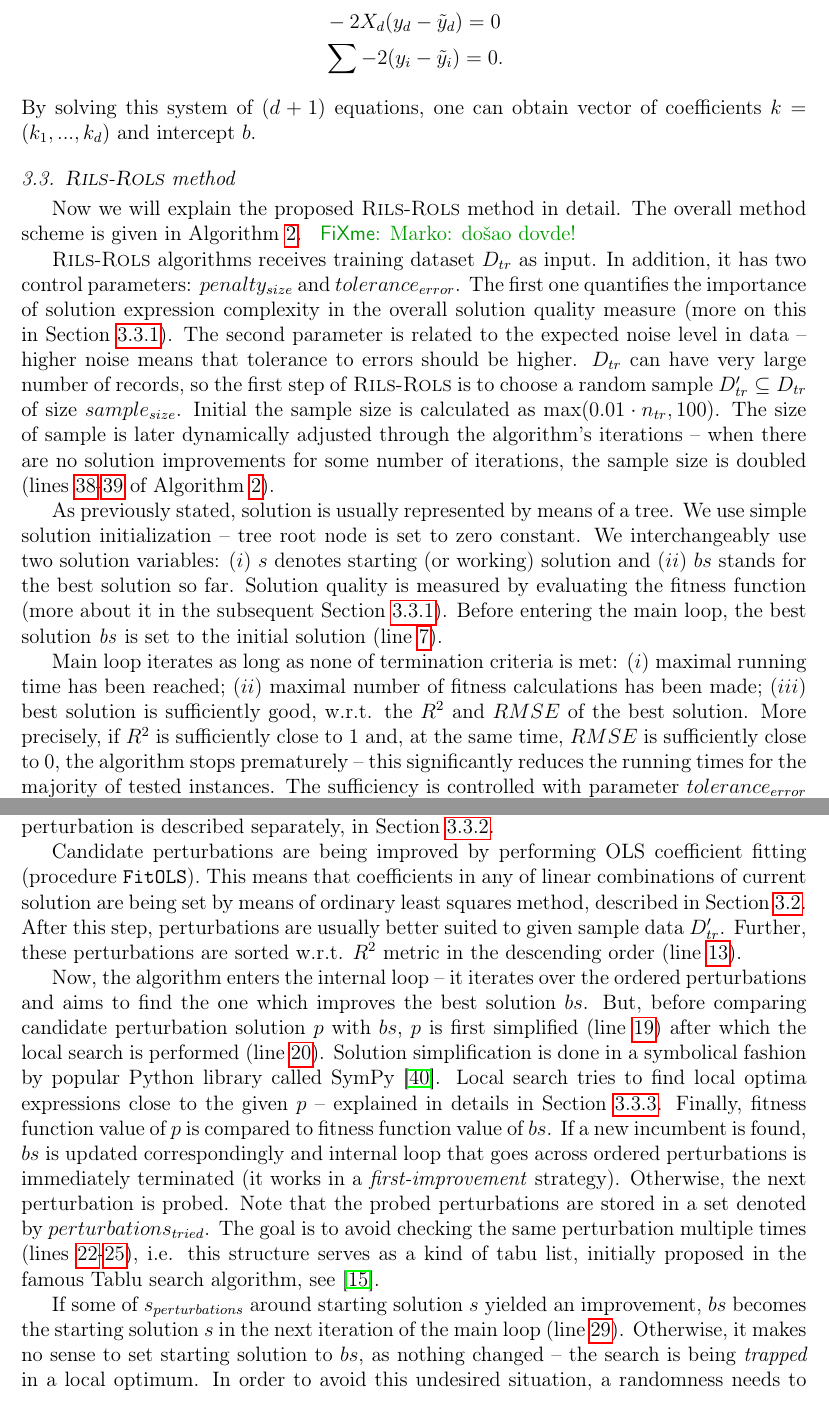
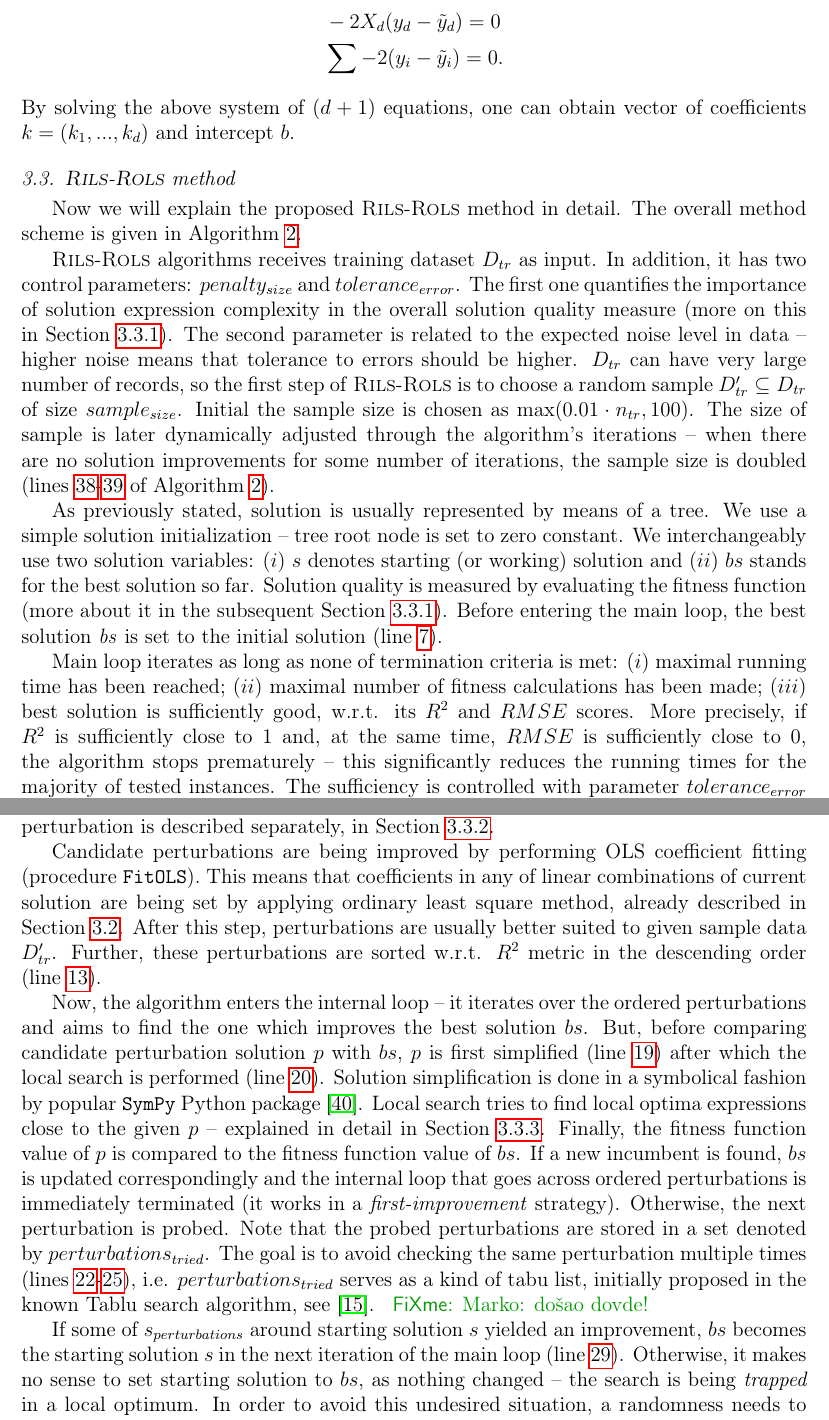
Before and after one commit to kartelj/rils-rols, a LaTeX paper (paper_resources/doc/paper.tex): two parts of pages 7 and 9 of 33, joined at a grey line, cut so that both start at the same text. Compiled offline with pdfLaTeX.

Commit message:
Update in Section 3.2

```diff
--- a/paper_resources/doc/paper.tex
+++ b/paper_resources/doc/paper.tex
@@ -297,10 +297,10 @@
 	%	 & \sum y_i \cdot x_i   = b\sum x_i \cdot x_i  +  k \cdot \sum x_i \\
 	%	 & \sum y_i  = k \sum x_i + b \cdot d.
 	%  \end{align*}
-By solving this system of $(d+1)$ equations, one can obtain vector of coefficients $k=(k_1, ..., k_d)$ and intercept $b$. %For example, in order to calculate coefficient $k_i$, the following system of equations is
+By solving the above system of $(d+1)$ equations, one can obtain vector of coefficients $k=(k_1, ..., k_d)$ and intercept $b$. %For example, in order to calculate coefficient $k_i$, the following system of equations is
 %\fxnote{TODO: Aca -- ovde je pisalo da je to sistem sa dve jednacine i dve nepoznate k i b -- medjutim, k je vektor. Ako mozes dopisi jos nesto, tipa koliko je podataka potrebno i slicno -- mozda veremenska slozenost.) }%https://towardsdatascience.com/understanding-the-ols-method-for-simple-linear-regression-e0a4e8f692cc
 \subsection{\textsc{Rils}-\textsc{Rols}  method}
-Now we will explain the proposed \textsc{Rils}-\textsc{Rols}  method in detail. The overall method scheme is given in Algorithm~\ref{alg:rilsrols}.  \fxnote{Marko: došao dovde!}
+Now we will explain the proposed \textsc{Rils}-\textsc{Rols}  method in detail. The overall method scheme is given in Algorithm~\ref{alg:rilsrols}.
 
 \begin{algorithm}
 	\footnotesize
@@ -363,14 +363,13 @@ Now we will explain the proposed \textsc{Rils}-\textsc{Rols}  method in detail.
 \end{algorithm}
 
 \textsc{Rils}-\textsc{Rols}  algorithms receives training dataset $D_{tr}$ as input. In addition, it has two control parameters: $penalty_{size}$ and $tolerance_{error}$. The first one quantifies the importance of solution expression complexity in the overall solution quality measure (more on this in Section~\ref{sec:fitness}). The second parameter is related to the expected noise level in data -- higher noise means that tolerance to errors should be higher.
-$D_{tr}$ can have very large number of records, so the first step of \textsc{Rils}-\textsc{Rols}  is to choose a random sample $D_{tr}' \subseteq D_{tr}$ of size $sample_{size}$. Initial the sample size is calculated as $\max(0.01 \cdot n_{tr}, 100)$. The size of sample is later dynamically adjusted through the algorithm's iterations -- when there are no solution improvements for some number of iterations, the sample size is doubled (lines~\ref{line:sampleAdj1}-\ref{line:sampleAdj2} of Algorithm~\ref{alg:rilsrols}).
+$D_{tr}$ can have very large number of records, so the first step of \textsc{Rils}-\textsc{Rols}  is to choose a random sample $D_{tr}' \subseteq D_{tr}$ of size $sample_{size}$. Initial the sample size is chosen as $\max(0.01 \cdot n_{tr}, 100)$. The size of sample is later dynamically adjusted through the algorithm's iterations -- when there are no solution improvements for some number of iterations, the sample size is doubled (lines~\ref{line:sampleAdj1}-\ref{line:sampleAdj2} of Algorithm~\ref{alg:rilsrols}).
 
-
-As previously stated, solution is usually represented by means of a tree. We use simple solution initialization -- tree root node is set to zero constant. We interchangeably use two solution variables: ($i$) $s$ denotes starting (or working) solution and ($ii$) $bs$ stands for the best solution so far. Solution quality is measured by evaluating the fitness function (more about it in the subsequent Section~\ref{sec:fitness}). Before entering the main loop, the best solution \emph{bs} is set to the initial solution (line~\ref{line:solSet}).
+As previously stated, solution is usually represented by means of a tree. We use a simple solution initialization -- tree root node is set to zero constant. We interchangeably use two solution variables: ($i$) $s$ denotes starting (or working) solution and ($ii$) $bs$ stands for the best solution so far. Solution quality is measured by evaluating the fitness function (more about it in the subsequent Section~\ref{sec:fitness}). Before entering the main loop, the best solution \emph{bs} is set to the initial solution (line~\ref{line:solSet}).
 
 
 Main loop iterates as long as none of termination criteria is met: ($i$) maximal running time has been reached; ($ii$) maximal number of fitness calculations has been made; ($iii$) best solution is sufficiently good,
-w.r.t. the $R^2$ and $RMSE$ of the best solution. More precisely, if $R^2$ is sufficiently close to 1 and, at the same time, $RMSE$ is sufficiently close to 0, the algorithm stops prematurely -- this significantly reduces the running times for the majority of tested instances.
+w.r.t. its $R^2$ and $RMSE$ scores. More precisely, if $R^2$ is sufficiently close to 1 and, at the same time, $RMSE$ is sufficiently close to 0, the algorithm stops prematurely -- this significantly reduces the running times for the majority of tested instances.
 The sufficiency is controlled with parameter $tolerance_{error}$ -- smaller value means that $R^2$ and $RMSE$ should be closer to 1 and 0, respectively.
 
 
@@ -378,16 +377,15 @@ One of the first steps in the main loop is to generate perturbations near the st
 As the name of this procedure (\texttt{All1Perturbations}) suggests, perturbation step is local -- meaning the closeness of starting solution $s$ and any of perturbations is 1 (we call it 1-perturbation sometimes). The precise way of generating perturbation is described separately, in Section~\ref{sec:pertGen}.
 
 
-Candidate perturbations are being improved by performing OLS coefficient fitting (procedure \texttt{FitOLS}). This means that coefficients in any of linear combinations of current solution are being set by means of ordinary least squares method, described in Section~\ref{sec:ols}.
+Candidate perturbations are being improved by performing OLS coefficient fitting (procedure \texttt{FitOLS}). This means that coefficients in any of linear combinations of current solution are being set by applying  ordinary least square method, already described in Section~\ref{sec:ols}.
 After this step, perturbations are usually better suited to given sample data $D_{tr}'$.
 Further, these perturbations are sorted w.r.t. $R^2$ metric in the descending order (line~\ref{line:orderR2}).
 
-
 Now, the algorithm enters the internal loop -- it iterates over the ordered perturbations and aims to find the one which improves the best solution $bs$. But, before comparing candidate perturbation solution $p$ with $bs$, $p$ is first simplified (line~\ref{line:simp}) after which the local search is performed (line~\ref{line:ls}).
-Solution simplification is done in a symbolical fashion by popular Python library called SymPy~\cite{sympy}.
-Local search tries to find local optima expressions close to the given $p$ -- explained in details in Section~\ref{sec:ls}.
-Finally, fitness function value of $p$ is compared to fitness function value of $bs$. If a new incumbent is found, $bs$ is updated correspondingly and internal loop that goes across ordered perturbations is immediately terminated (it works in a  \emph{first-improvement} strategy). Otherwise, the next perturbation is probed.
-Note that the probed perturbations are stored in a set denoted by $perturbations_{tried}$. The goal is to avoid checking the same perturbation multiple times (lines \ref{line:avoid1}-\ref{line:avoid2}), i.e. this structure serves as a kind of tabu list, initially proposed in the famous Tablu search algorithm, see~\cite{glover1998tabu}.
+Solution simplification is done in a symbolical fashion by popular \texttt{SymPy} Python package~\cite{sympy}.
+Local search tries to find local optima expressions close to the given $p$ -- explained in detail in Section~\ref{sec:ls}.
+Finally, the fitness function value of $p$ is compared to the fitness function value of $bs$. If a new incumbent is found, $bs$ is updated correspondingly and the internal loop that goes across ordered perturbations is immediately terminated (it works in a  \emph{first-improvement} strategy). Otherwise, the next perturbation is probed.
+Note that the probed perturbations are stored in a set denoted by $perturbations_{tried}$. The goal is to avoid checking the same perturbation multiple times (lines \ref{line:avoid1}-\ref{line:avoid2}), i.e. $perturbations_{tried}$ serves as a kind of tabu list, initially proposed in the known Tablu search algorithm, see~\cite{glover1998tabu}.      \fxnote{Marko: došao dovde!}
 
 
 If some of $s_{perturbations}$ around starting solution $s$ yielded an improvement, $bs$ becomes the starting solution $s$ in the next iteration of the main loop (line~\ref{line:improved}).
```
